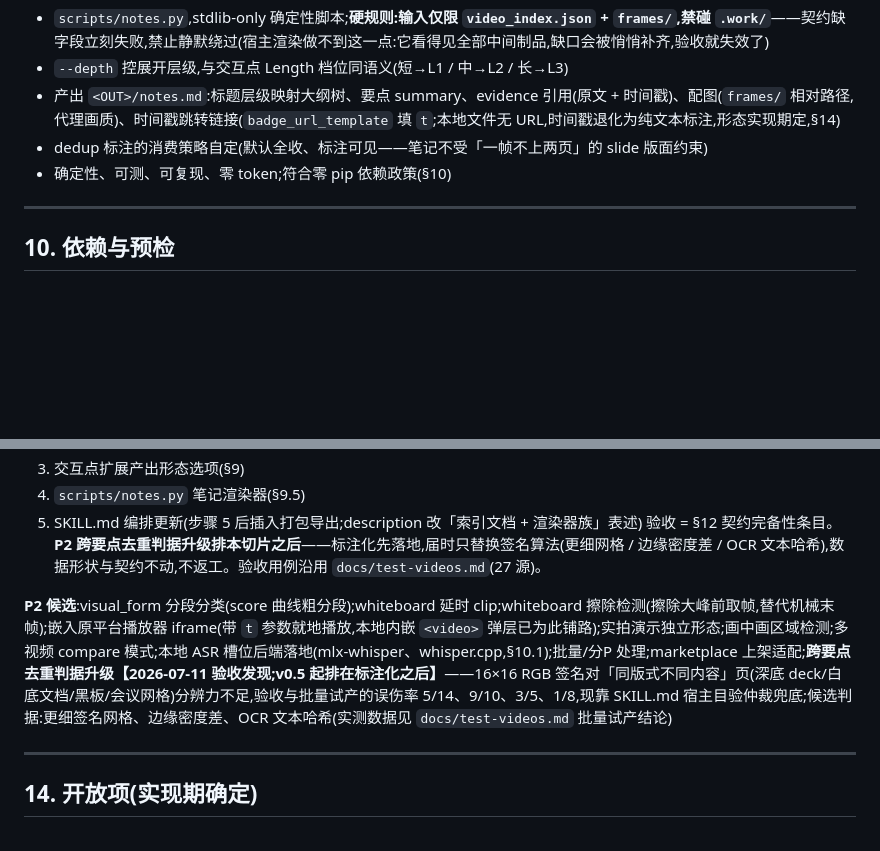
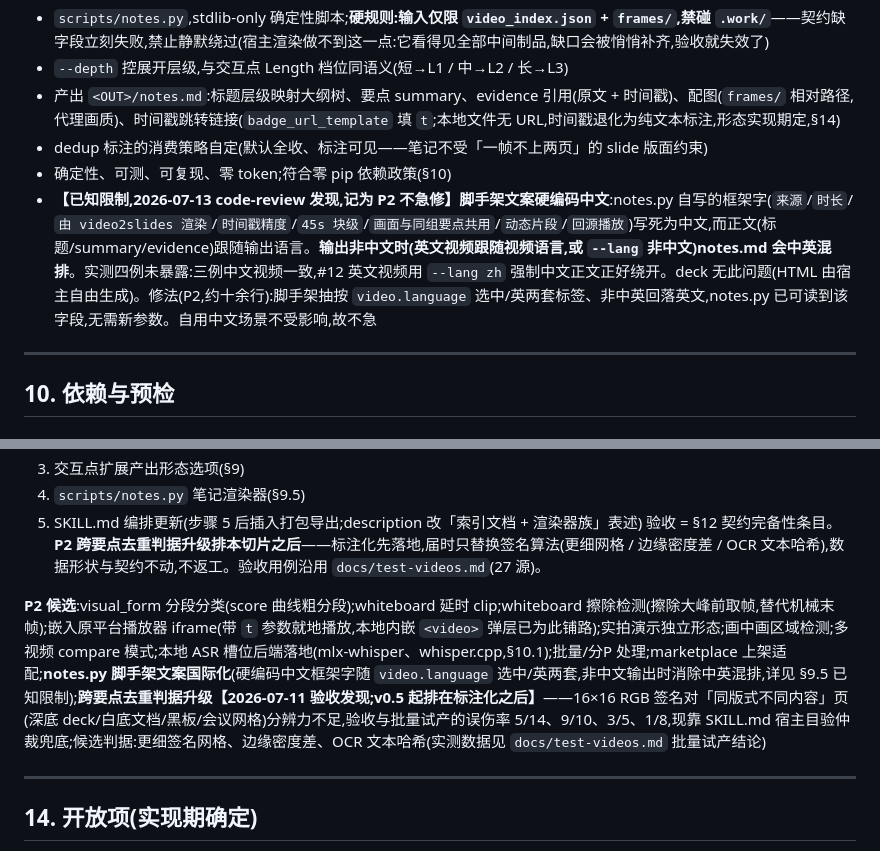
Before and after one commit to caomaocao/video2slides, a Markdown page: docs/video2slides-spec-v0.5.md, 2 parts joined by grey strips. Rendered like a GitHub page; blank space fills up the shorter version.

Commit message:
docs: 记录 notes.py 脚手架硬编码中文的已知限制(P2,暂不修)
- §9.5 补已知限制:notes.py 框架字(来源/时长/动态片段等)写死中文,输出非中文时 notes.md 中英混排;四例验收未暴露(中文视频一致 + #12 用 --lang zh 绕开);修法约十余行按 video.language 选标签
- §13 P2 候选加「notes.py 脚手架文案国际化」
- 2026-07-13 code-review 发现,用户决定记录暂不急修(自用中文场景不受影响)

Co-Authored-By: Claude Fable 5 <noreply@anthropic.com>
Claude-Session: https://claude.ai/code/session_018rhQcYjQYPv8viq1y1ZWax

```diff
--- a/docs/video2slides-spec-v0.5.md
+++ b/docs/video2slides-spec-v0.5.md
@@ -429,6 +429,7 @@ LLM 职责(形态/体裁分类、大纲生成、帧终选、HTML 生成)**写为
 - 产出 `<OUT>/notes.md`:标题层级映射大纲树、要点 summary、evidence 引用(原文 + 时间戳)、配图(`frames/` 相对路径,代理画质)、时间戳跳转链接(`badge_url_template` 填 `t`;本地文件无 URL,时间戳退化为纯文本标注,形态实现期定,§14)
 - dedup 标注的消费策略自定(默认全收、标注可见——笔记不受「一帧不上两页」的 slide 版面约束)
 - 确定性、可测、可复现、零 token;符合零 pip 依赖政策(§10)
+- **【已知限制,2026-07-13 code-review 发现,记为 P2 不急修】脚手架文案硬编码中文**:notes.py 自写的框架字(`来源`/`时长`/`由 video2slides 渲染`/`时间戳精度`/`45s 块级`/`画面与同组要点共用`/`动态片段`/`回源播放`)写死为中文,而正文(标题/summary/evidence)跟随输出语言。**输出非中文时(英文视频跟随视频语言,或 `--lang` 非中文)notes.md 会中英混排**。实测四例未暴露:三例中文视频一致,#12 英文视频用 `--lang zh` 强制中文正文正好绕开。deck 无此问题(HTML 由宿主自由生成)。修法(P2,约十余行):脚手架抽按 `video.language` 选中/英两套标签、非中英回落英文,notes.py 已可读到该字段,无需新参数。自用中文场景不受影响,故不急
 
 ---
 
@@ -525,7 +526,7 @@ LLM 职责(形态/体裁分类、大纲生成、帧终选、HTML 生成)**写为
 5. SKILL.md 编排更新(步骤 5 后插入打包导出;description 改「索引文档 + 渲染器族」表述)
 验收 = §12 契约完备性条目。**P2 跨要点去重判据升级排本切片之后**——标注化先落地,届时只替换签名算法(更细网格 / 边缘密度差 / OCR 文本哈希),数据形状与契约不动,不返工。验收用例沿用 `docs/test-videos.md`(27 源)。
 
-**P2 候选**:visual_form 分段分类(score 曲线粗分段);whiteboard 延时 clip;whiteboard 擦除检测(擦除大峰前取帧,替代机械末帧);嵌入原平台播放器 iframe(带 `t` 参数就地播放,本地内嵌 `<video>` 弹层已为此铺路);实拍演示独立形态;画中画区域检测;多视频 compare 模式;本地 ASR 槽位后端落地(mlx-whisper、whisper.cpp,§10.1);批量/分P 处理;marketplace 上架适配;**跨要点去重判据升级【2026-07-11 验收发现;v0.5 起排在标注化之后】**——16×16 RGB 签名对「同版式不同内容」页(深底 deck/白底文档/黑板/会议网格)分辨力不足,验收与批量试产的误伤率 5/14、9/10、3/5、1/8,现靠 SKILL.md 宿主目验仲裁兜底;候选判据:更细签名网格、边缘密度差、OCR 文本哈希(实测数据见 `docs/test-videos.md` 批量试产结论)
+**P2 候选**:visual_form 分段分类(score 曲线粗分段);whiteboard 延时 clip;whiteboard 擦除检测(擦除大峰前取帧,替代机械末帧);嵌入原平台播放器 iframe(带 `t` 参数就地播放,本地内嵌 `<video>` 弹层已为此铺路);实拍演示独立形态;画中画区域检测;多视频 compare 模式;本地 ASR 槽位后端落地(mlx-whisper、whisper.cpp,§10.1);批量/分P 处理;marketplace 上架适配;**notes.py 脚手架文案国际化**(硬编码中文框架字随 `video.language` 选中/英两套,非中文输出时消除中英混排,详见 §9.5 已知限制);**跨要点去重判据升级【2026-07-11 验收发现;v0.5 起排在标注化之后】**——16×16 RGB 签名对「同版式不同内容」页(深底 deck/白底文档/黑板/会议网格)分辨力不足,验收与批量试产的误伤率 5/14、9/10、3/5、1/8,现靠 SKILL.md 宿主目验仲裁兜底;候选判据:更细签名网格、边缘密度差、OCR 文本哈希(实测数据见 `docs/test-videos.md` 批量试产结论)
 
 ---
 
```
